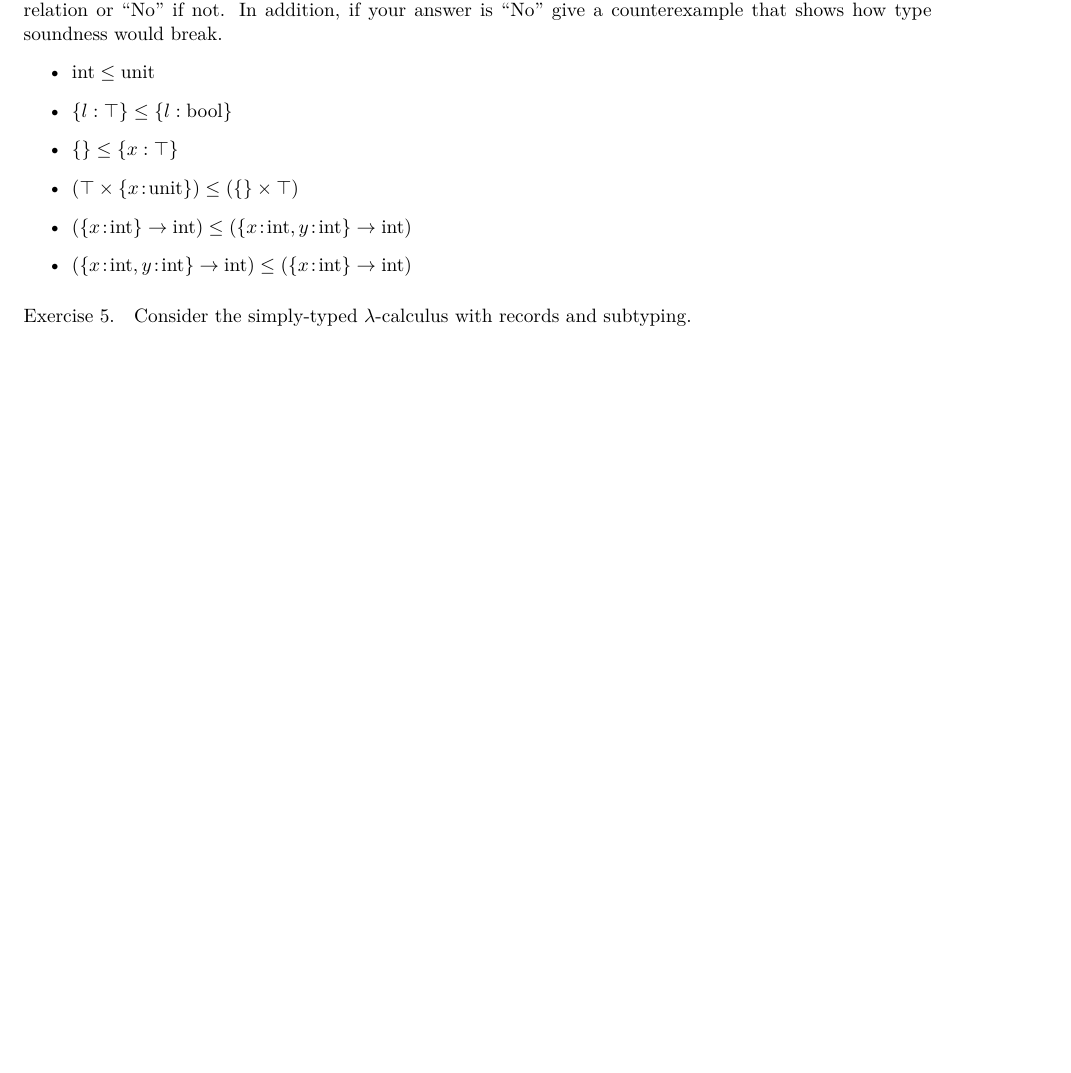
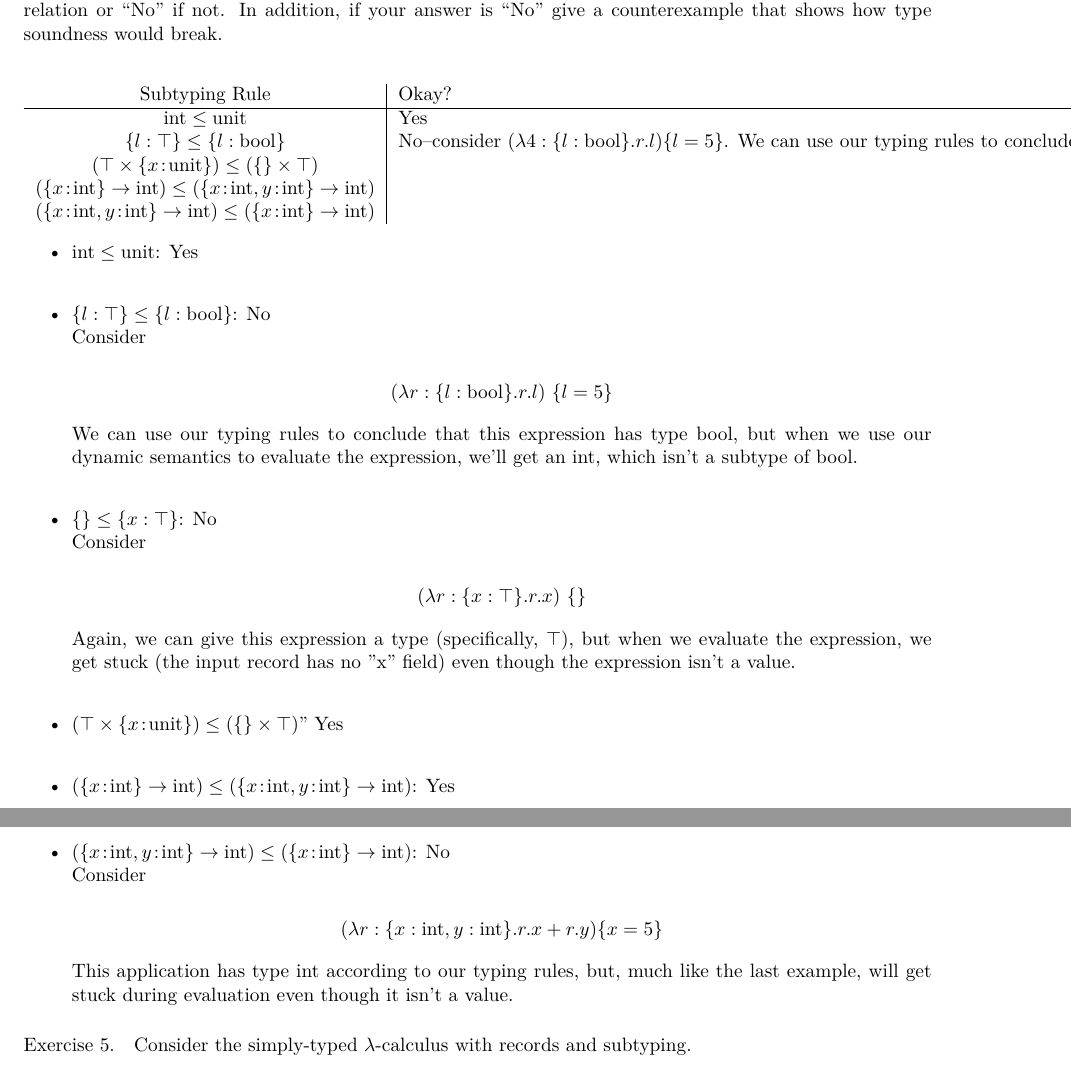
Before and after one commit to qbeightol/CS-4110, a LaTeX problem sheet (hw/8/homework/our_solution.tex): part of page 3 of 3 before the commit and two parts of pages 3 and 4 of 4 after it, the two joined at a grey line, cut so that both start at the same text, the shorter picture padded with empty space. Compiled offline with XeLaTeX; a missing font is replaced by an installed copy or a similar font.

Commit message:
added solution to 4

```diff
--- a/hw/8/homework/our_solution.tex
+++ b/hw/8/homework/our_solution.tex
@@ -158,3 +158,12 @@ $\Lambda A. \lambda x:A. \lambda y:A. \lambda b:\text{bool}. \text{if } b \text{
   these types to be in the subtype relation or ``No'' if not. In
   addition, if your answer is ``No'' give a counterexample that shows
   how type soundness would break.
+
+\begin{center}
+\begin{tabular}{c|l}
+	Subtyping Rule & Okay? \\
+	\hline
+	$\typ{int} \subty \typ{unit}$ & Yes \\
+
+	$\{ l : \top \} \subty \{ l : \typ{bool} \}$ & No--consider $(\lambda 4:\{l:
+	\typ{bool}\}.r.l) \{l = 5\}$. We can use our typing rules to conclude that this
@@ -161,10 +174,56 @@ $\Lambda A. \lambda x:A. \lambda y:A. \lambda b:\text{bool}. \text{if } b \text{
+	$(\top \times \{ x \ty \typ{unit} \}) \subty (\{\} \times \top)$ & \\
+
+	$(\{ x \ty \typ{int} \} \arrow \typ{int}) \subty (\{ x \ty \typ{int}, y \ty
+	\typ{int} \} \arrow \typ{int})$ & \\
+
+	$(\{ x \ty \typ{int}, y \ty \typ{int} \} \arrow \typ{int}) \subty (\{ x \ty
+	\typ{int} \} \arrow \typ{int})$
+
+\end{tabular}
+\end{center}
+
 \begin{itemize}
-\item $\typ{int} \subty \typ{unit}$
-\item $\{ l : \top \} \subty \{ l : \typ{bool} \}$
-\item $\{ \} \subty \{ x : \top \}$
-\item $(\top \times \{ x \ty \typ{unit} \}) \subty (\{\} \times \top)$
-\item $(\{ x \ty \typ{int} \} \arrow \typ{int}) \subty (\{ x \ty \typ{int}, y \ty \typ{int} \} \arrow \typ{int})$
-\item $(\{ x \ty \typ{int}, y \ty \typ{int} \} \arrow \typ{int}) \subty (\{ x \ty \typ{int} \} \arrow \typ{int})$
+\item $\typ{int} \subty \typ{unit}$:
+			Yes \\
+\item $\{ l : \top \} \subty \{ l : \typ{bool} \}$:
+			No \\
+			Consider
+
+			$$(\lambda r:\{l:\typ{bool}\}.r.l) \text{ } \{l = 5\}$$
+
+			We can use our typing rules to conclude that this
+			expression has type $\typ{bool}$, but when we use our dynamic semantics to
+			evaluate the expression, we'll get an $\typ{int}$, which isn't a subtype of
+			$\typ{bool}$.\\
+
+\item $\{ \} \subty \{ x : \top \}$:
+			No \\
+			Consider
+
+			$$(\lambda r:\{x:\top\}.r.x) \text{ } \{\}$$
+
+			Again, we can give this expression a type (specifically, $\top$), but
+			when we evaluate the expression, we get stuck (the input record has no "x"
+			field) even though the expression isn't a value.\\
+
+\item $(\top \times \{ x \ty \typ{unit} \}) \subty (\{\} \times \top)$"
+			Yes \\
+
+
+\item $(\{ x \ty \typ{int} \} \arrow \typ{int}) \subty (\{ x \ty \typ{int}, y \ty 			\typ{int} \} \arrow \typ{int})$:
+			Yes \\
+
+\item $(\{ x \ty \typ{int}, y \ty \typ{int} \} \arrow \typ{int}) \subty (\{ x \ty
+			\typ{int} \} \arrow \typ{int})$:
+			No\\
+			Consider
+
+			$$(\lambda r:\{x:\typ{int}, y:\typ{int}\}.r.x + r.y) \{x=5\}$$
+
+			This application has type int according to our typing rules, but, much like
+			the last example, will get stuck during evaluation even though it isn't a
+			value.
+
 \end{itemize}
 \end{exercise}
 
```
Also changed, not shown: hw/8/homework/our_solution.tex (4 more changed lines).
